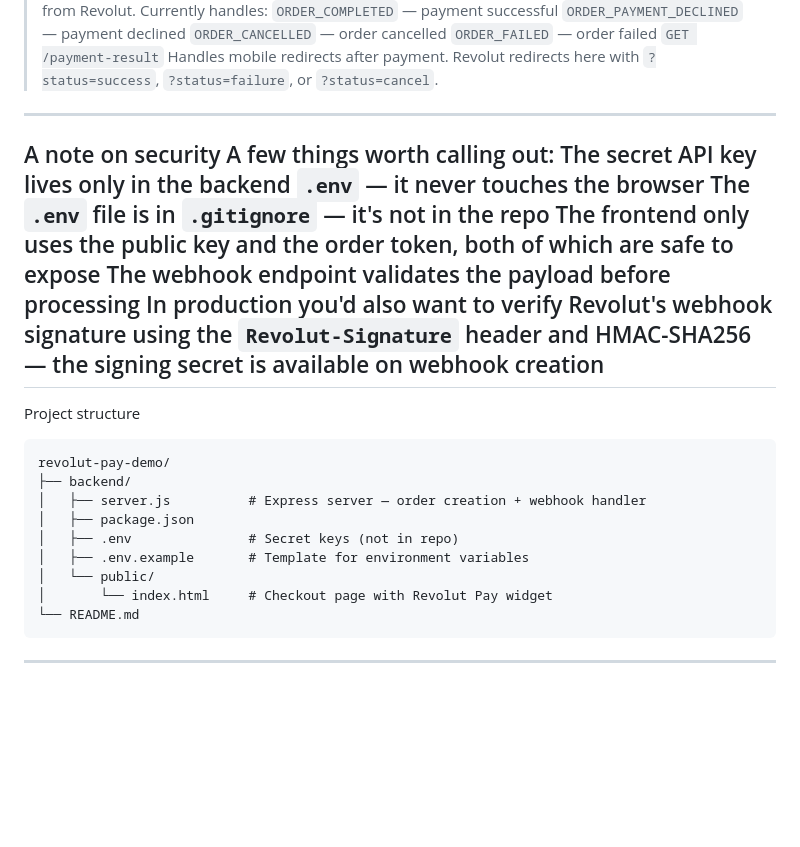
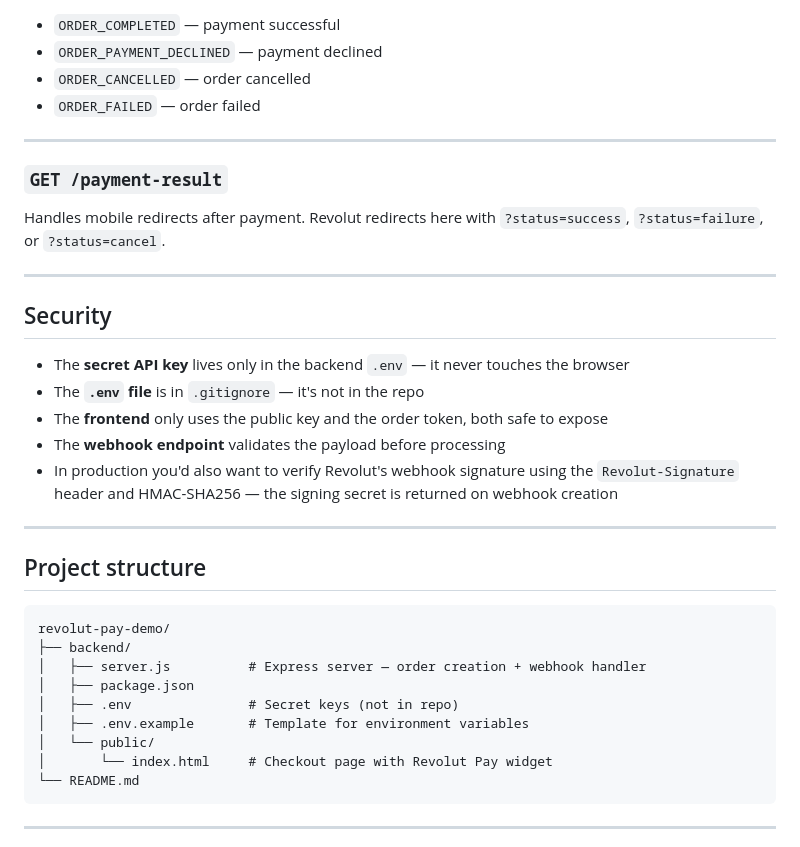
Before and after one commit to atama526/revolut-pay-demo, a Markdown page: README.md, the part around one of its changes. Drawn GitHub-style; blank space fills up the shorter version.

````diff
--- a/README.md
+++ b/README.md
@@ -110,20 +163,30 @@ Response:
 Receives payment lifecycle events from Revolut. Currently handles:
-`ORDER_COMPLETED` — payment successful
-`ORDER_PAYMENT_DECLINED` — payment declined
-`ORDER_CANCELLED` — order cancelled
-`ORDER_FAILED` — order failed
-`GET /payment-result`
+
+- `ORDER_COMPLETED` — payment successful
+- `ORDER_PAYMENT_DECLINED` — payment declined
+- `ORDER_CANCELLED` — order cancelled
+- `ORDER_FAILED` — order failed
+
+---
+
+### `GET /payment-result`
+
 Handles mobile redirects after payment. Revolut redirects here with `?status=success`, `?status=failure`, or `?status=cancel`.
+
 ---
-A note on security
-A few things worth calling out:
-The secret API key lives only in the backend `.env` — it never touches the browser
-The `.env` file is in `.gitignore` — it's not in the repo
-The frontend only uses the public key and the order token, both of which are safe to expose
-The webhook endpoint validates the payload before processing
-In production you'd also want to verify Revolut's webhook signature using the `Revolut-Signature` header and HMAC-SHA256 — the signing secret is available on webhook creation
+
+## Security
+
+- The **secret API key** lives only in the backend `.env` — it never touches the browser
+- The **`.env` file** is in `.gitignore` — it's not in the repo
+- The **frontend** only uses the public key and the order token, both safe to expose
+- The **webhook endpoint** validates the payload before processing
+- In production you'd also want to verify Revolut's webhook signature using the `Revolut-Signature` header and HMAC-SHA256 — the signing secret is returned on webhook creation
+
 ---
-Project structure
+
+## Project structure
+
 ```
 revolut-pay-demo/
 ├── backend/
@@ -135,4 +198,5 @@ revolut-pay-demo/
 │       └── index.html     # Checkout page with Revolut Pay widget
 └── README.md
 ```
+
 ---
````
Also changed, not shown: other parts of README.md (+118 -63 lines).
